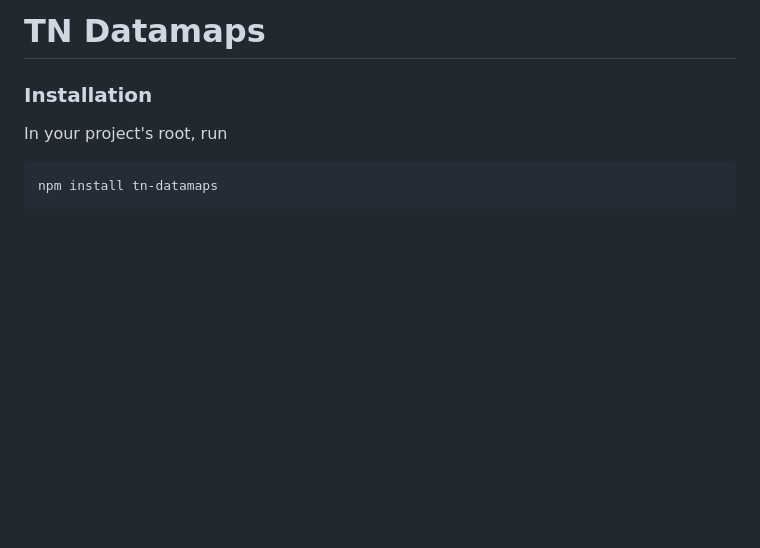
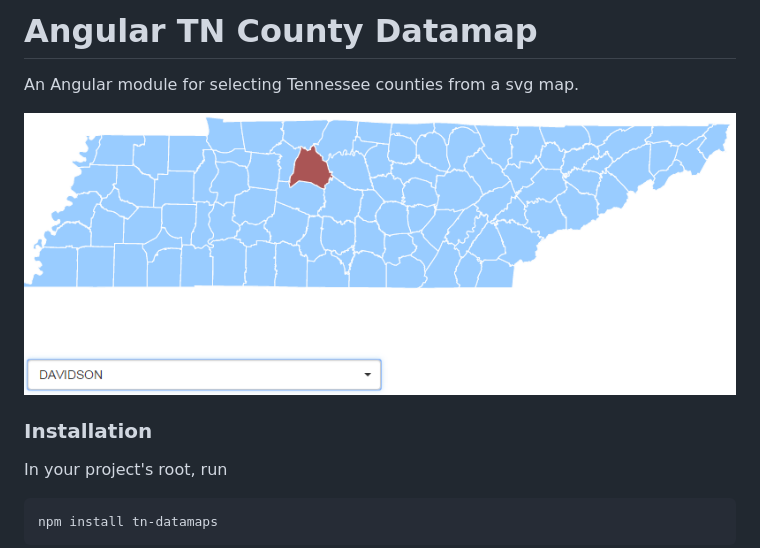
Before and after one commit to BlaiseGratton/county-maps, a Markdown page: README.md, the part around the change. GitHub-like rendering; pictures changed too: county_map_single_snip.PNG (added); blank space fills up the shorter version.

Commit message:
add snapshot to readme

```diff
--- a/README.md
+++ b/README.md
@@ -1,5 +1,8 @@
-# TN Datamaps
+# Angular TN County Datamap
 
+An Angular module for selecting Tennessee counties from a svg map.
+
+![Single select example](/county_map_single_snip.PNG)
 
 ### Installation
 
```
